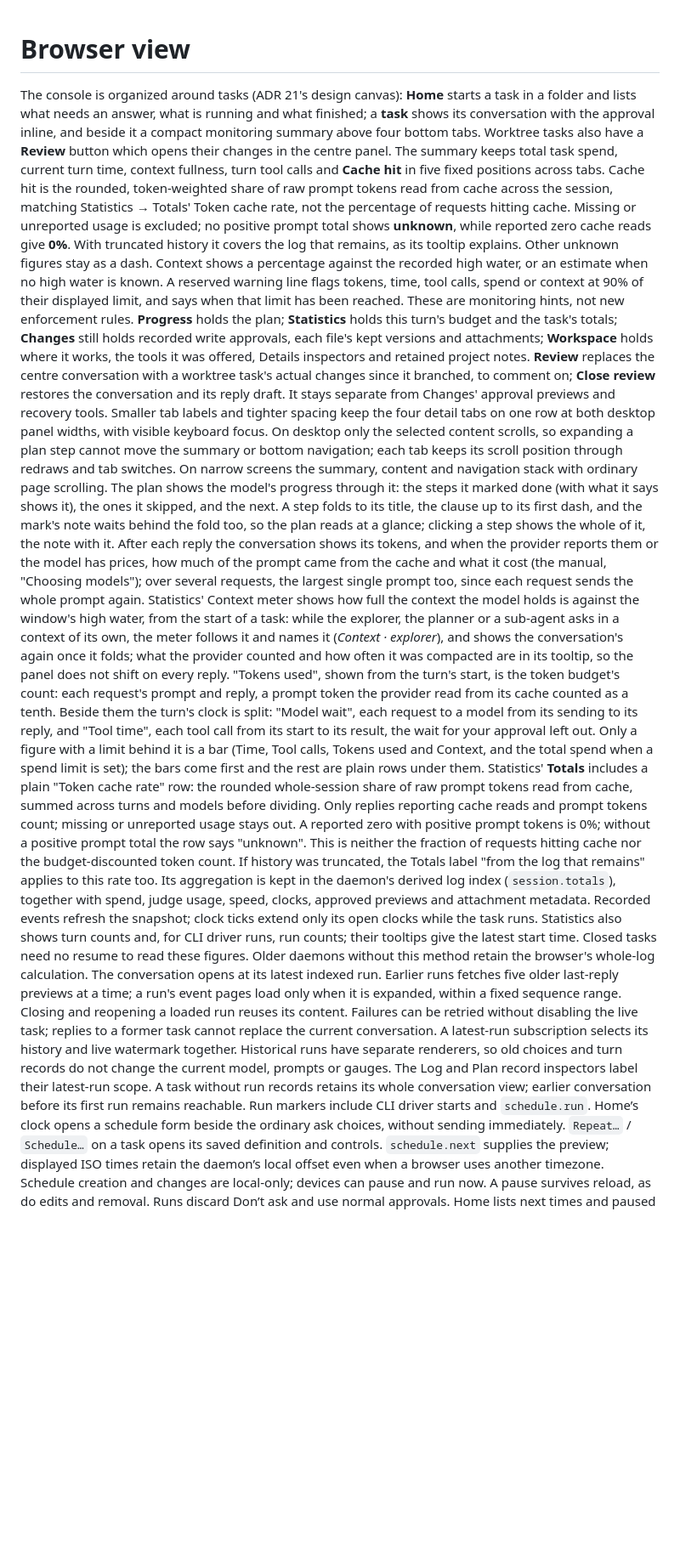
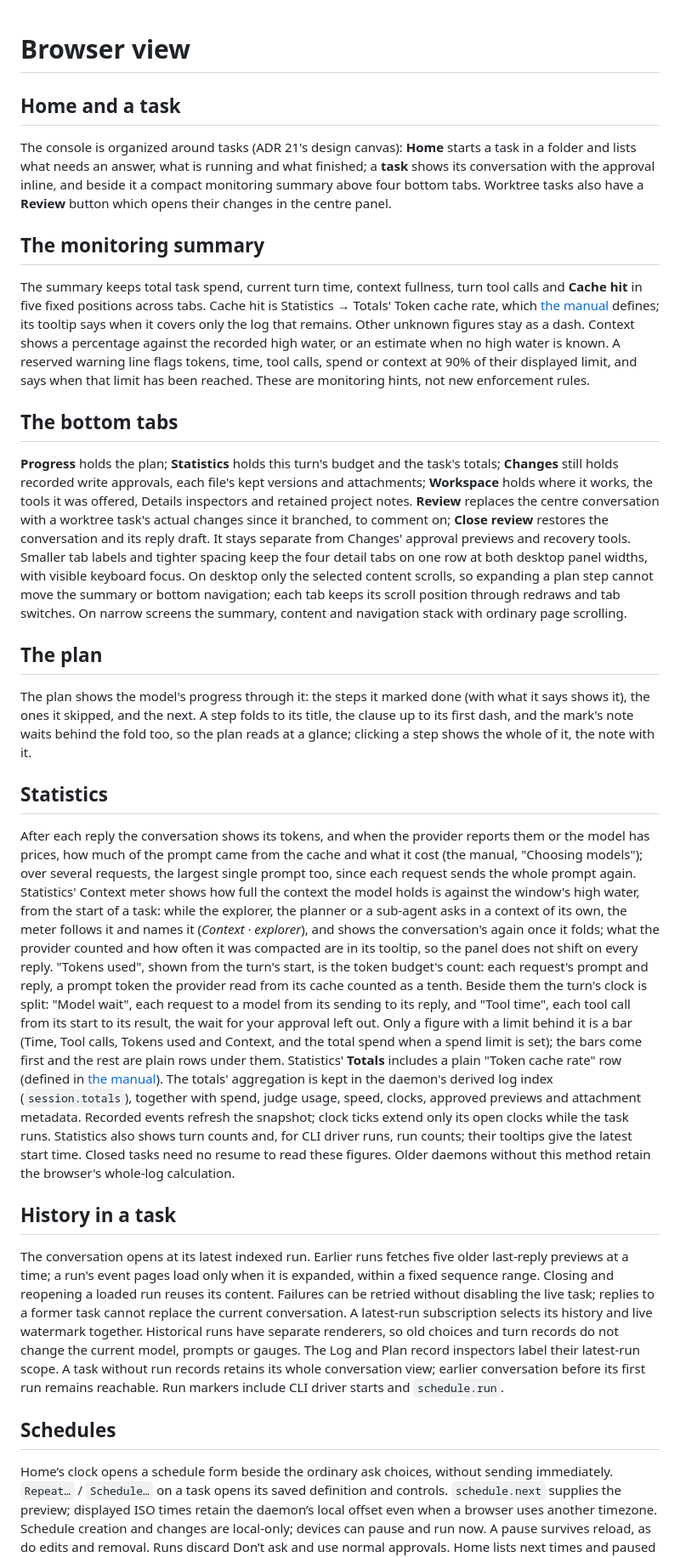
Before and after one commit to fclaude/nodwyn, a Markdown page: docs/browser.md, the part around one of its changes. Shown at 85% size. Rendered like a GitHub page; blank space fills up the shorter version.

```diff
--- a/docs/browser.md
+++ b/docs/browser.md
@@ -1,22 +1,27 @@
 # Browser view
+
+## Home and a task
 
 The console is organized around tasks (ADR 21's design canvas): **Home** starts
 a task in a folder and lists what needs an answer, what is running and what
 finished; a **task** shows its conversation with the approval inline, and
 beside it a compact monitoring summary above four bottom tabs. Worktree tasks
 also have a **Review** button which opens their changes in the centre panel.
+
+## The monitoring summary
+
 The summary keeps total task spend, current turn time, context fullness,
 turn tool calls and **Cache hit** in five fixed positions across tabs. Cache
-hit is the rounded, token-weighted share of raw prompt tokens read from cache
-across the session, matching Statistics → Totals' Token cache rate, not the
-percentage of requests hitting cache. Missing or unreported usage is excluded;
-no positive prompt total shows **unknown**, while reported zero cache reads
-give **0%**. With truncated history it covers the log that remains, as its
-tooltip explains. Other unknown figures stay as a dash. Context shows a
+hit is Statistics → Totals' Token cache rate, which [the manual](manual.md)
+defines; its tooltip says when it covers only the log that remains. Other
+unknown figures stay as a dash. Context shows a
 percentage against the recorded high water, or an estimate when no high
 water is known. A reserved warning line flags tokens, time, tool calls,
 spend or context at 90% of their displayed limit, and says when that limit
 has been reached. These are monitoring hints, not new enforcement rules.
+
+## The bottom tabs
+
 **Progress** holds the plan; **Statistics** holds this turn's budget and the
 task's totals; **Changes** still holds recorded write approvals, each
 file's kept versions and attachments; **Workspace** holds where it works,
@@ -30,12 +35,19 @@ focus. On desktop only
 the selected content scrolls, so expanding a plan step cannot move the
 summary or bottom navigation; each tab keeps its scroll position through
 redraws and tab switches. On narrow screens the summary, content and
-navigation stack with ordinary page scrolling. The plan shows the
+navigation stack with ordinary page scrolling.
+
+## The plan
+
+The plan shows the
 model's progress through
 it: the steps it marked done (with what it says shows it), the ones it
 skipped, and the next. A step folds to its title, the clause up to its
 first dash, and the mark's note waits behind the fold too, so the plan
 reads at a glance; clicking a step shows the whole of it, the note with it.
+
+## Statistics
+
 After each reply the conversation shows its tokens,
 and when the provider reports them or the model has prices, how much of the
 prompt came from the cache and what it cost (the manual, "Choosing models");
@@ -55,21 +67,19 @@ each tool call from its start to its result, the wait for your approval
 left out. Only a figure with a limit behind it is a bar (Time, Tool calls,
 Tokens used and Context, and the total spend when a spend limit is set);
 the bars come first and the rest are plain rows under them. Statistics' **Totals**
-includes a plain "Token cache rate" row: the rounded whole-session share of
-raw prompt tokens read from cache, summed across turns and models before
-dividing. Only replies reporting cache reads and prompt tokens count;
-missing or unreported usage stays out. A reported zero with positive
-prompt tokens is 0%; without a positive prompt total the row says
-"unknown". This is neither the fraction of requests hitting cache nor the
-budget-discounted token count. If history was truncated, the Totals label
-"from the log that remains" applies to this rate too. Its aggregation is
+includes a plain "Token cache rate" row (defined in [the manual](manual.md)).
+The totals' aggregation is
 kept in the daemon's derived log index (`session.totals`), together with spend,
 judge usage, speed, clocks, approved previews and attachment metadata. Recorded
 events refresh the snapshot; clock ticks extend only its open clocks while the
 task runs. Statistics also shows turn counts and, for CLI driver runs, run
 counts; their tooltips give the latest start time. Closed tasks need no resume
 to read these figures. Older daemons without this method retain the browser's
-whole-log calculation. The conversation opens at its latest indexed run. Earlier runs fetches five
+whole-log calculation.
+
+## History in a task
+
+The conversation opens at its latest indexed run. Earlier runs fetches five
 older last-reply previews at a time; a run's event pages load only when it is
 expanded, within a fixed sequence range. Closing and reopening a loaded run
 reuses its content. Failures can be retried without disabling the live task;
@@ -79,7 +89,11 @@ have separate renderers, so old choices and turn records do not change the
 current model, prompts or gauges. The Log and Plan record inspectors label
 their latest-run scope. A task without run records retains its whole
 conversation view; earlier conversation before its first run remains reachable.
-Run markers include CLI driver starts and `schedule.run`. Home’s clock opens a
+Run markers include CLI driver starts and `schedule.run`.
+
+## Schedules
+
+Home’s clock opens a
 schedule form beside the ordinary ask choices, without sending immediately.
 `Repeat…` / `Schedule…` on a task opens its saved definition and controls.
 `schedule.next` supplies the preview; displayed ISO times retain the daemon’s
```
Also changed, not shown: other parts of docs/browser.md (+11 -9 lines), docs/manual.md (+2 -7 lines), docs/scheme.md (+3 -3 lines).
